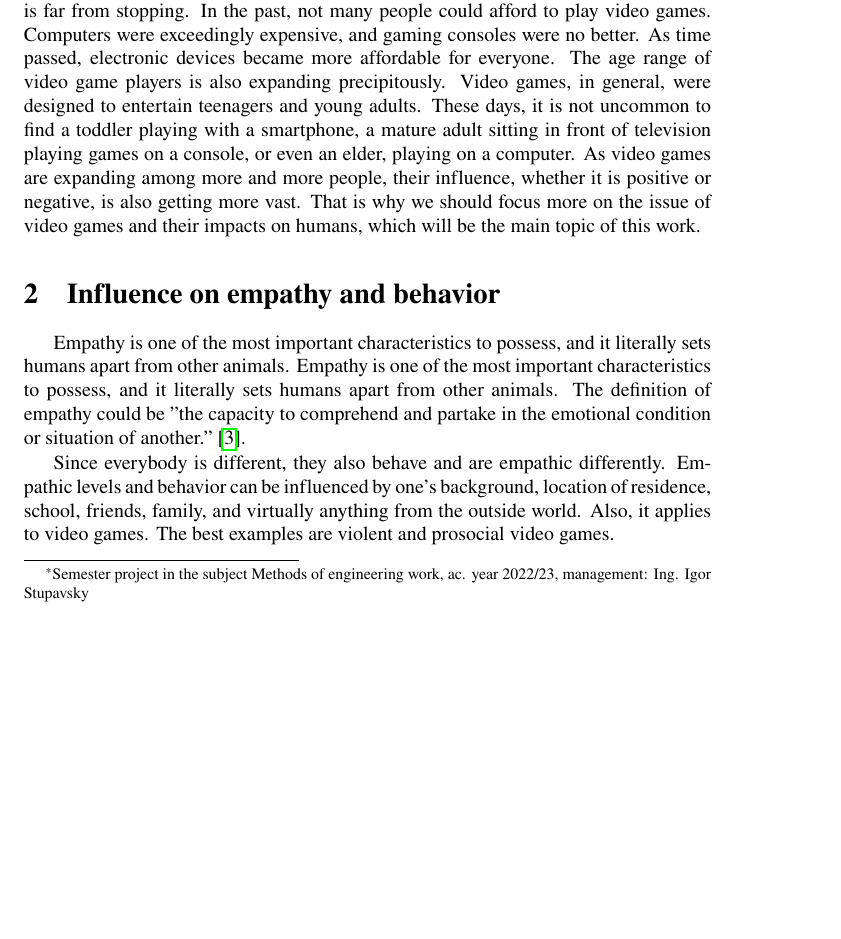
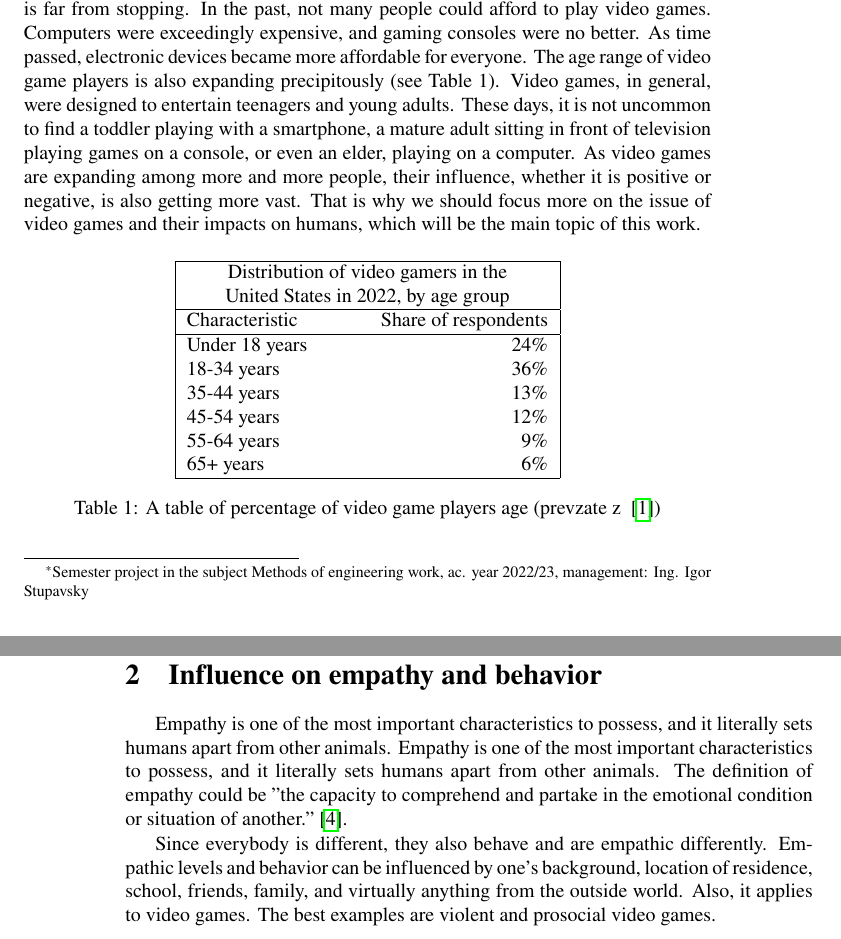
Before and after one commit to erikrogansky/MIP, a LaTeX paper (clanok.tex): part of page 1 of 5 before the commit and two parts of pages 1 and 2 of 6 after it, the two joined at a grey line, cut so that both start at the same text, the shorter picture padded with empty space. Compiled offline with pdfLaTeX.

Commit message:
Add table 1

```diff
--- a/clanok.tex
+++ b/clanok.tex
@@ -9,6 +9,7 @@
 \usepackage{cite}
 \usepackage{times}
 \usepackage{indentfirst}
+\usepackage{multirow}
 
 \pagestyle{headings}
 
@@ -34,7 +35,27 @@
 
 
 \section{Introduction}
-Over the last few, video games have started to gain popularity, and the increase is far from stopping. In the past, not many people could afford to play video games. Computers were exceedingly expensive, and gaming consoles were no better. As time passed, electronic devices became more affordable for everyone. The age range of video game players is also expanding precipitously. Video games, in general, were designed to entertain teenagers and young adults. These days, it is not uncommon to find a toddler playing with a smartphone, a mature adult sitting in front of television playing games on a console, or even an elder, playing on a computer. As video games are expanding among more and more people, their influence, whether it is positive or negative, is also getting more vast. That is why we should focus more on the issue of video games and their impacts on humans, which will be the main topic of this work.
+Over the last few, video games have started to gain popularity, and the increase is far from stopping. In the past, not many people could afford to play video games. Computers were exceedingly expensive, and gaming consoles were no better. As time passed, electronic devices became more affordable for everyone. The age range of video game players is also expanding precipitously (see Table 1). Video games, in general, were designed to entertain teenagers and young adults. These days, it is not uncommon to find a toddler playing with a smartphone, a mature adult sitting in front of television playing games on a console, or even an elder, playing on a computer. As video games are expanding among more and more people, their influence, whether it is positive or negative, is also getting more vast. That is why we should focus more on the issue of video games and their impacts on humans, which will be the main topic of this work.
+
+\begin{table}[h]
+\centering
+\begin{tabular}{ |p{3cm} r| }
+ \hline
+ \multicolumn{2}{|c|}{Distribution of video gamers in the} \\
+ \multicolumn{2}{|c|}{United States in 2022, by age group} \\
+ \hline
+ Characteristic & Share of respondents\\
+ \hline
+ Under 18 years & 24\%\\
+ 18-34 years & 36\%\\
+ 35-44 years & 13\%\\
+ 45-54 years & 12\%\\
+ 55-64 years & 9\%\\
+ 65+ years & 6\%\\
+ \hline
+\end{tabular}
+\caption{A table of percentage of video game players age (prevzate z ~\cite{age2022})}
+\end{table}
 
 \section{Influence on empathy and behavior}
 Empathy is one of the most important characteristics to possess, and it literally sets humans apart from other animals. Empathy is one of the most important characteristics to possess, and it literally sets humans apart from other animals. The definition of empathy could be "the capacity to comprehend and partake in the emotional condition or situation of another."~\cite{empathy}.
```
Also changed, not shown: literatura.bib (+6 -0 lines), age2022.png (added).
